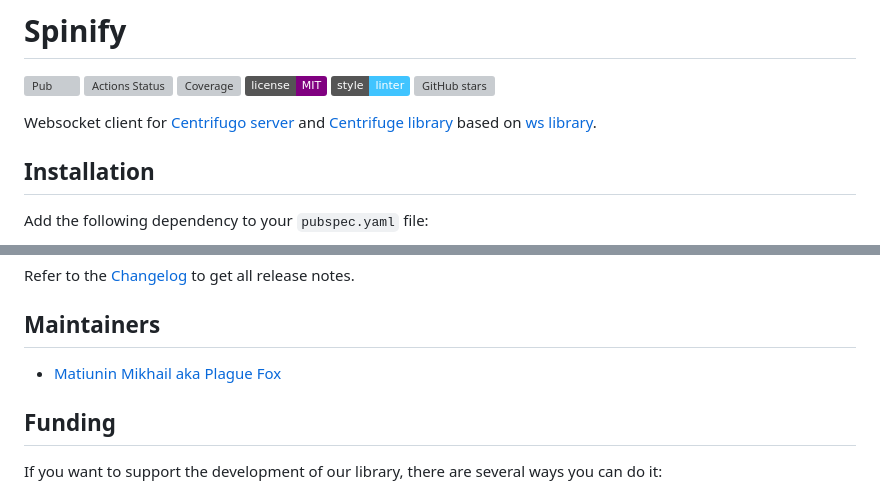
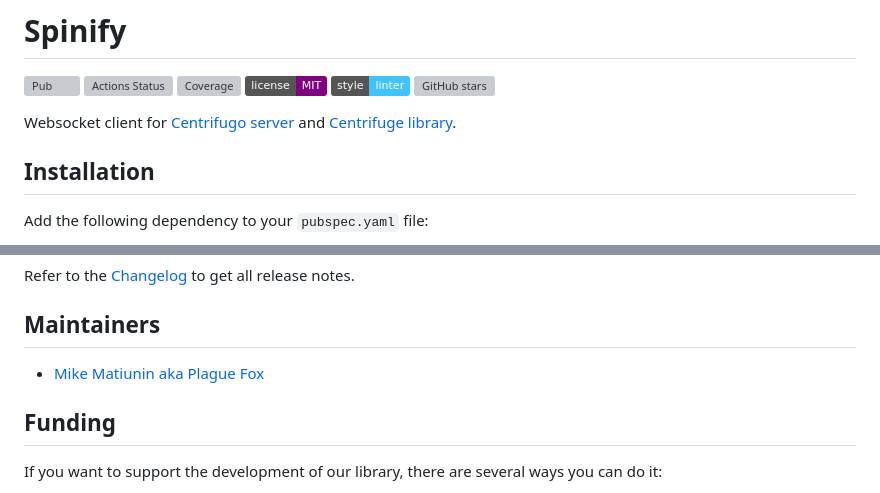
Before and after one commit to PlugFox/spinify, a Markdown page: README.md, 2 parts joined by grey strips. GitHub-like rendering; badges without logos; grey boxes are pictures that could not be loaded.

```diff
--- a/README.md
+++ b/README.md
@@ -7,7 +7,7 @@
 [![Linter](https://img.shields.io/badge/style-linter-40c4ff.svg)](https://pub.dev/packages/linter)
 [![GitHub stars](https://img.shields.io/github/stars/plugfox/spinify?style=social)](https://github.com/plugfox/spinify/)
 
-Websocket client for [Centrifugo server](https://github.com/centrifugal/centrifugo) and [Centrifuge library](https://github.com/centrifugal/centrifuge) based on [ws library](https://pub.dev/packages/ws).
+Websocket client for [Centrifugo server](https://github.com/centrifugal/centrifugo) and [Centrifuge library](https://github.com/centrifugal/centrifuge).
 
 ## Installation
 
@@ -86,7 +86,7 @@ Refer to the [Changelog](https://github.com/PlugFox/spinify/blob/master/CHANGELO
 
 ## Maintainers
 
-- [Matiunin Mikhail aka Plague Fox](https://plugfox.dev)
+- [Mike Matiunin aka Plague Fox](https://plugfox.dev)
 
 ## Funding
 
```
Also changed, not shown: other parts of README.md (+14 -14 lines).
